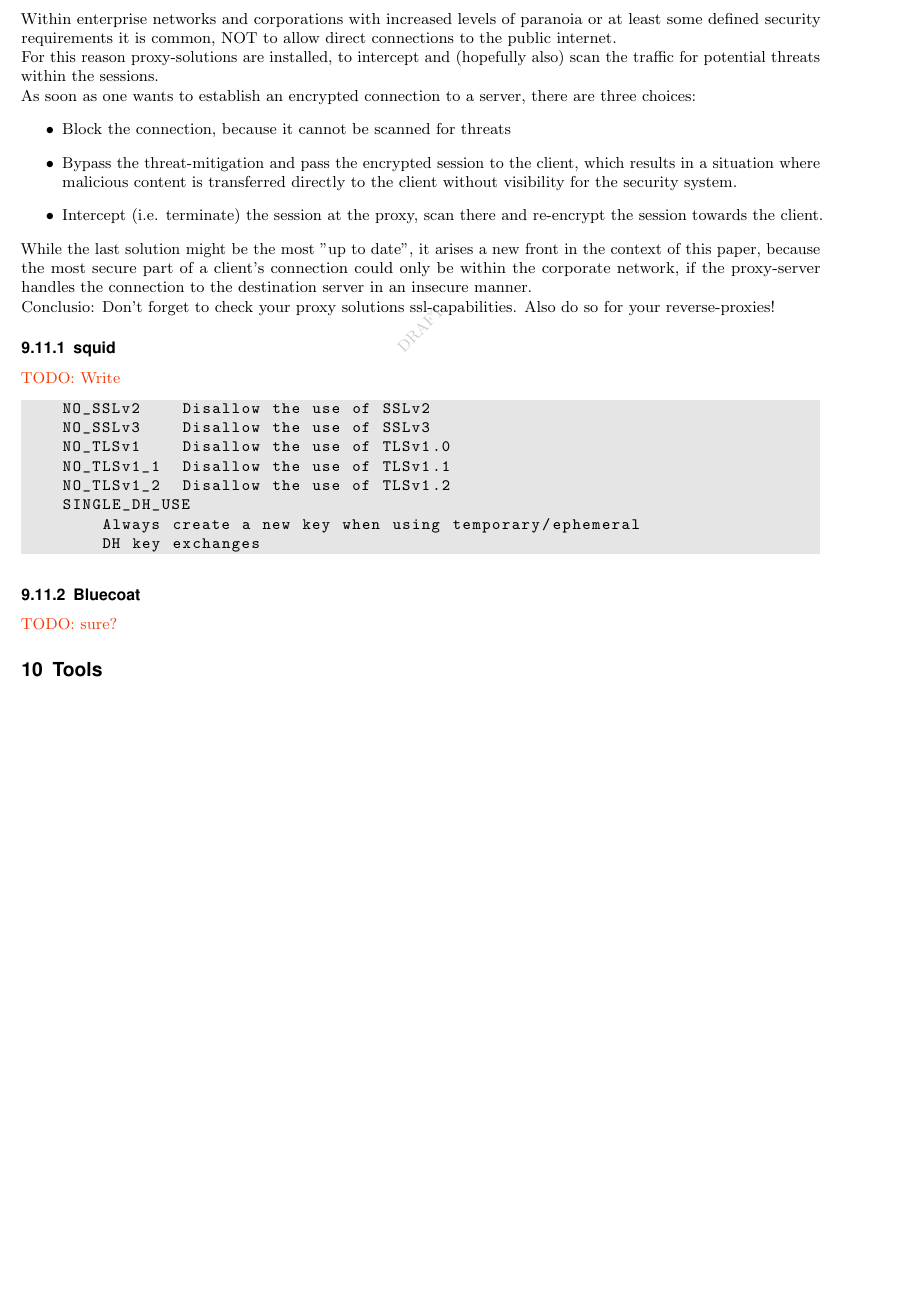
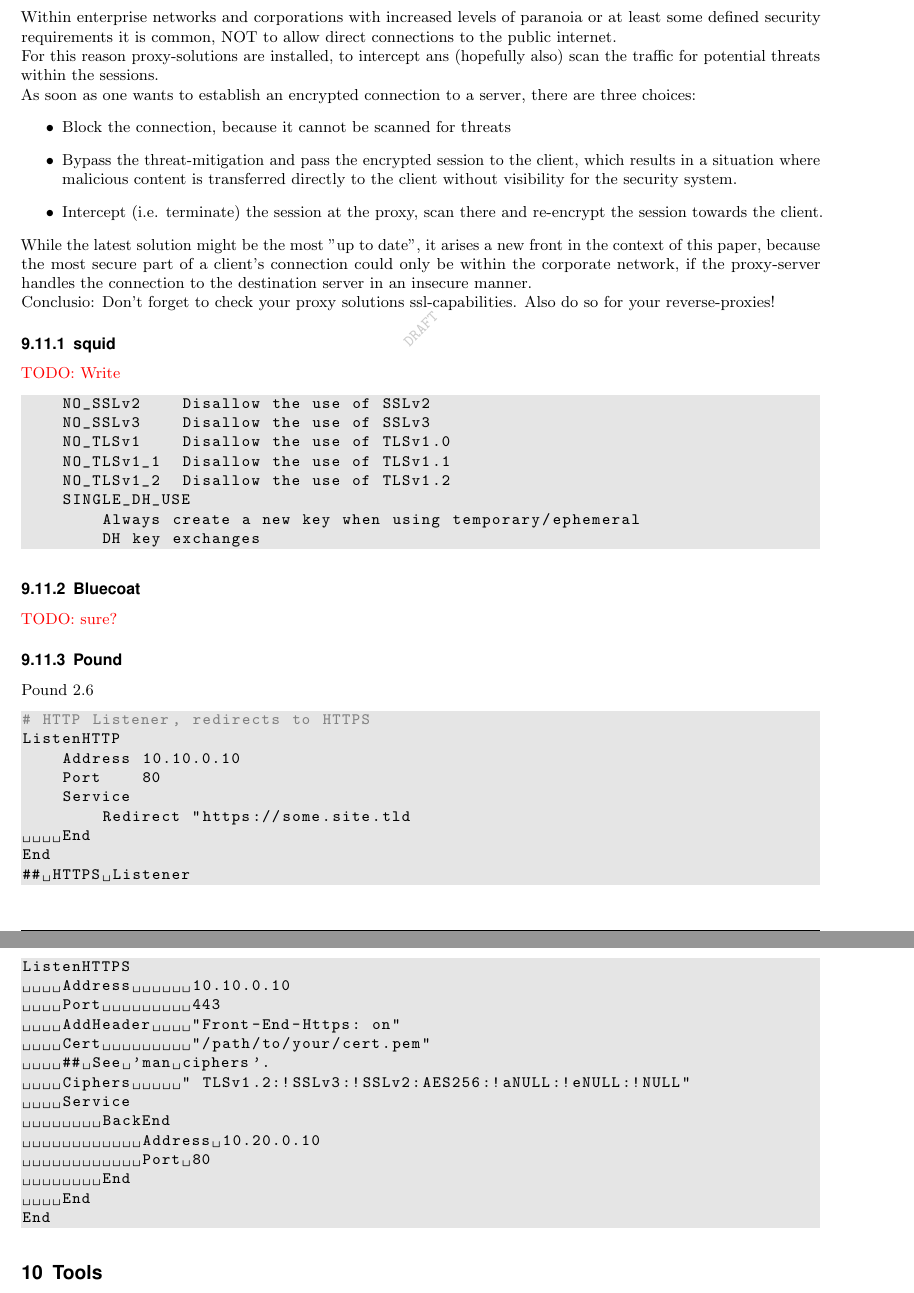
Before and after one commit to BetterCrypto/Applied-Crypto-Hardening, a LaTeX document (src/applied-crypto-hardening.tex, which reads src/proxy_solutions.tex): part of page 21 of 23 before the commit and two parts of pages 21 and 22 of 23 after it, the two joined at a grey line, cut so that both start at the same text, the shorter picture padded with empty space. Compiled offline with pdfLaTeX.

Commit message:
Abstract language, hyperref beauty, pound proxy, cleanup

```diff
--- a/src/applied-crypto-hardening.tex
+++ b/src/applied-crypto-hardening.tex
@@ -39,7 +39,6 @@
 % custom changes:
 \usepackage[usenames,dvipsnames,svgnames,table]{xcolor}
 \usepackage{placeins}
-\usepackage{hyperref}
 \usepackage{draftwatermark}
 
 % human tables
@@ -105,7 +105,7 @@ morekeywords={__global__, __device__},  %
 %
 % Comment out second line to disable.
 \newcommand{\todo}[1]{}
-\renewcommand{\todo}[1]{{\color{red} TODO: {#1}}}
+\renewcommand{\todo}[1]{{\color{Red} TODO: {#1}}}
 
 
 %%% Custom sectioning (sectsty package)
@@ -186,6 +186,8 @@ morekeywords={__global__, __device__},  %
 
 \date{\today}
 
+% hyperref needs to be the last package you load.
+\usepackage[pdftex,breaklinks,colorlinks,citecolor=blue,urlcolor=blue]{hyperref}
 
 %%% Begin document
 \begin{document}
--- a/src/proxy_solutions.tex
+++ b/src/proxy_solutions.tex
@@ -2,7 +2,7 @@
 
 Within enterprise networks and corporations with increased levels of paranoia or at least some defined security requirements it is common, NOT to allow direct connections to the public internet.
 
-For this reason proxy-solutions are installed, to intercept and (hopefully also) scan the traffic for potential threats within the sessions.
+For this reason proxy-solutions are installed, to intercept ans (hopefully also) scan the traffic for potential threats within the sessions.
 
 As soon as one wants to establish an encrypted connection to a server, there are three choices:
 
@@ -12,7 +12,7 @@ As soon as one wants to establish an encrypted connection to a server, there are
 \item Intercept (i.e. terminate) the session at the proxy, scan there and re-encrypt the session towards the client.
 \end{itemize}
 
-While the last solution might be the most "up to date", it arises a new front in the context of this paper, because the most secure part of a client's connection could only be within the corporate network, if the proxy-server handles the connection to the destination server in an insecure manner.
+While the latest solution might be the most "up to date", it arises a new front in the context of this paper, because the most secure part of a client's connection could only be within the corporate network, if the proxy-server handles the connection to the destination server in an insecure manner.
 
 Conclusio: Don't forget to check your proxy solutions ssl-capabilities. Also do so for your reverse-proxies!
 
@@ -33,3 +33,35 @@ Conclusio: Don't forget to check your proxy solutions ssl-capabilities. Also do
 
 \subsubsection{Bluecoat}
 \todo{sure?}
+
+\subsubsection{Pound}
+% See http://www.apsis.ch/pound
+% See https://help.ubuntu.com/community/Pound
+
+Pound 2.6
+
+\begin{lstlisting}[breaklines]
+# HTTP Listener, redirects to HTTPS
+ListenHTTP
+    Address 10.10.0.10
+    Port    80
+    Service
+        Redirect "https://some.site.tld
+    End
+End
+## HTTPS Listener
+ListenHTTPS
+    Address      10.10.0.10
+    Port         443
+    AddHeader    "Front-End-Https: on"
+    Cert         "/path/to/your/cert.pem"
+    ## See 'man ciphers'.
+    Ciphers     "	TLSv1.2:!SSLv3:!SSLv2:AES256:!aNULL:!eNULL:!NULL"
+    Service
+        BackEnd
+            Address 10.20.0.10
+            Port 80
+        End
+    End
+End
+\end{lstlisting}
```
Also changed, not shown: src/abstract.tex (+2 -4 lines), src/links.tex (+1 -1 lines), src/suggested_reading.tex (+1 -1 lines), src/tools.tex (+1 -1 lines), src/applied-crypto-hardening.tex (3 more changed lines), 1 other file.
